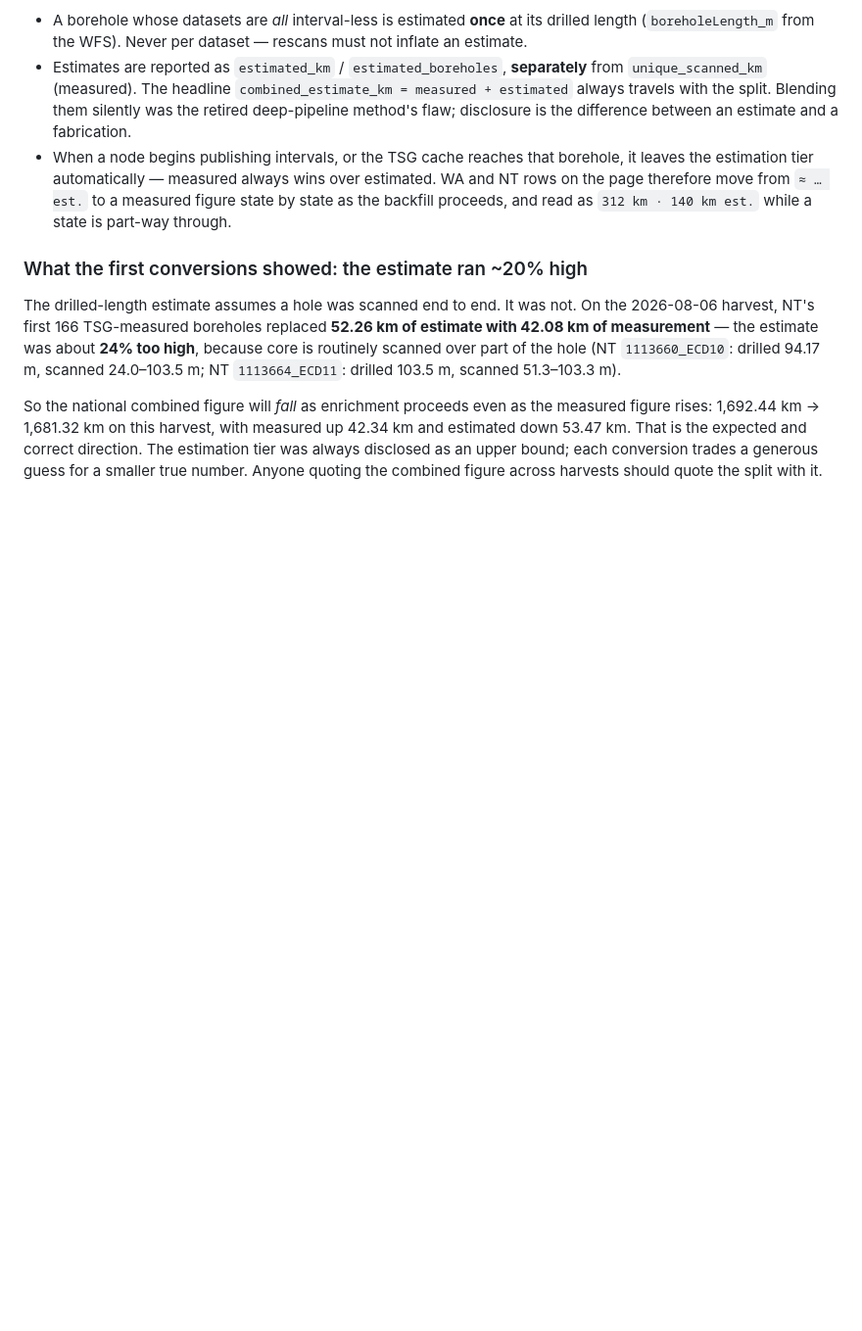
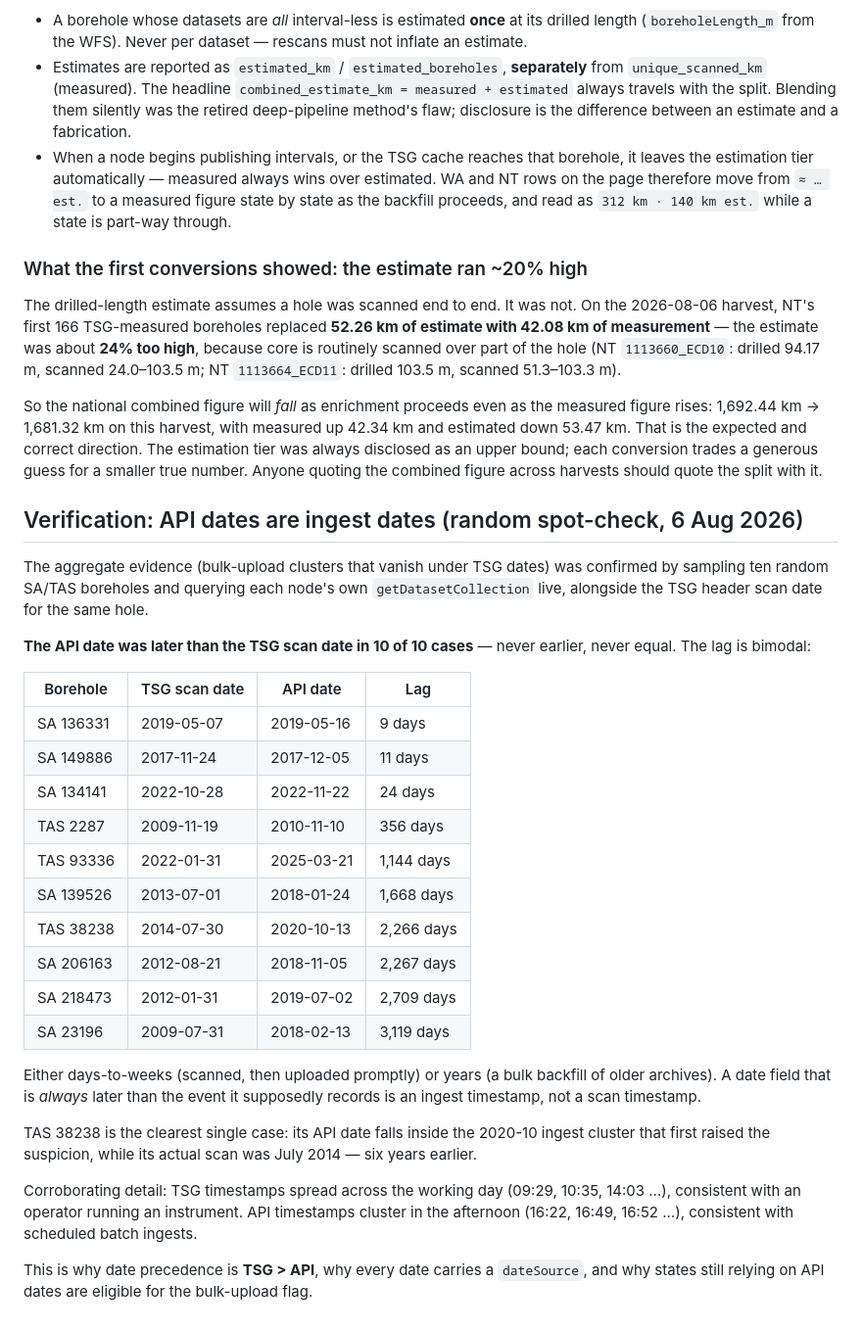
Before and after one commit to bvkay/AuScope_doi_tracker, a Markdown page: src/nvcl/METHODOLOGY.md, the part around the change. Shown at 98% size. GitHub-like rendering; blank space fills up the shorter version.

Commit message:
METHODOLOGY: record the random spot-check proving API dates are ingest dates
Ten random SA/TAS boreholes queried live against their node APIs and
compared with their TSG header scan dates: the API date was later in
10 of 10, never earlier or equal, with a bimodal lag (9-24 days for
prompt uploads, 1-8.5 years for bulk backfills). TAS 38238 sits in the
2020-10 ingest cluster while its real scan was July 2014.

```diff
--- a/src/nvcl/METHODOLOGY.md
+++ b/src/nvcl/METHODOLOGY.md
@@ -336,3 +336,43 @@ correct direction. The estimation tier was always disclosed as an upper
 bound; each conversion trades a generous guess for a smaller true number.
 Anyone quoting the combined figure across harvests should quote the split
 with it.
+
+## Verification: API dates are ingest dates (random spot-check, 6 Aug 2026)
+
+The aggregate evidence (bulk-upload clusters that vanish under TSG dates)
+was confirmed by sampling ten random SA/TAS boreholes and querying each
+node's own `getDatasetCollection` live, alongside the TSG header scan date
+for the same hole.
+
+**The API date was later than the TSG scan date in 10 of 10 cases** — never
+earlier, never equal. The lag is bimodal:
+
+| Borehole | TSG scan date | API date | Lag |
+|---|---|---|---|
+| SA 136331 | 2019-05-07 | 2019-05-16 | 9 days |
+| SA 149886 | 2017-11-24 | 2017-12-05 | 11 days |
+| SA 134141 | 2022-10-28 | 2022-11-22 | 24 days |
+| TAS 2287 | 2009-11-19 | 2010-11-10 | 356 days |
+| TAS 93336 | 2022-01-31 | 2025-03-21 | 1,144 days |
+| SA 139526 | 2013-07-01 | 2018-01-24 | 1,668 days |
+| TAS 38238 | 2014-07-30 | 2020-10-13 | 2,266 days |
+| SA 206163 | 2012-08-21 | 2018-11-05 | 2,267 days |
+| SA 218473 | 2012-01-31 | 2019-07-02 | 2,709 days |
+| SA 23196 | 2009-07-31 | 2018-02-13 | 3,119 days |
+
+Either days-to-weeks (scanned, then uploaded promptly) or years (a bulk
+backfill of older archives). A date field that is *always* later than the
+event it supposedly records is an ingest timestamp, not a scan timestamp.
+
+TAS 38238 is the clearest single case: its API date falls inside the
+2020-10 ingest cluster that first raised the suspicion, while its actual
+scan was July 2014 — six years earlier.
+
+Corroborating detail: TSG timestamps spread across the working day
+(09:29, 10:35, 14:03 …), consistent with an operator running an
+instrument. API timestamps cluster in the afternoon (16:22, 16:49,
+16:52 …), consistent with scheduled batch ingests.
+
+This is why date precedence is **TSG > API**, why every date carries a
+`dateSource`, and why states still relying on API dates are eligible for
+the bulk-upload flag.
```
